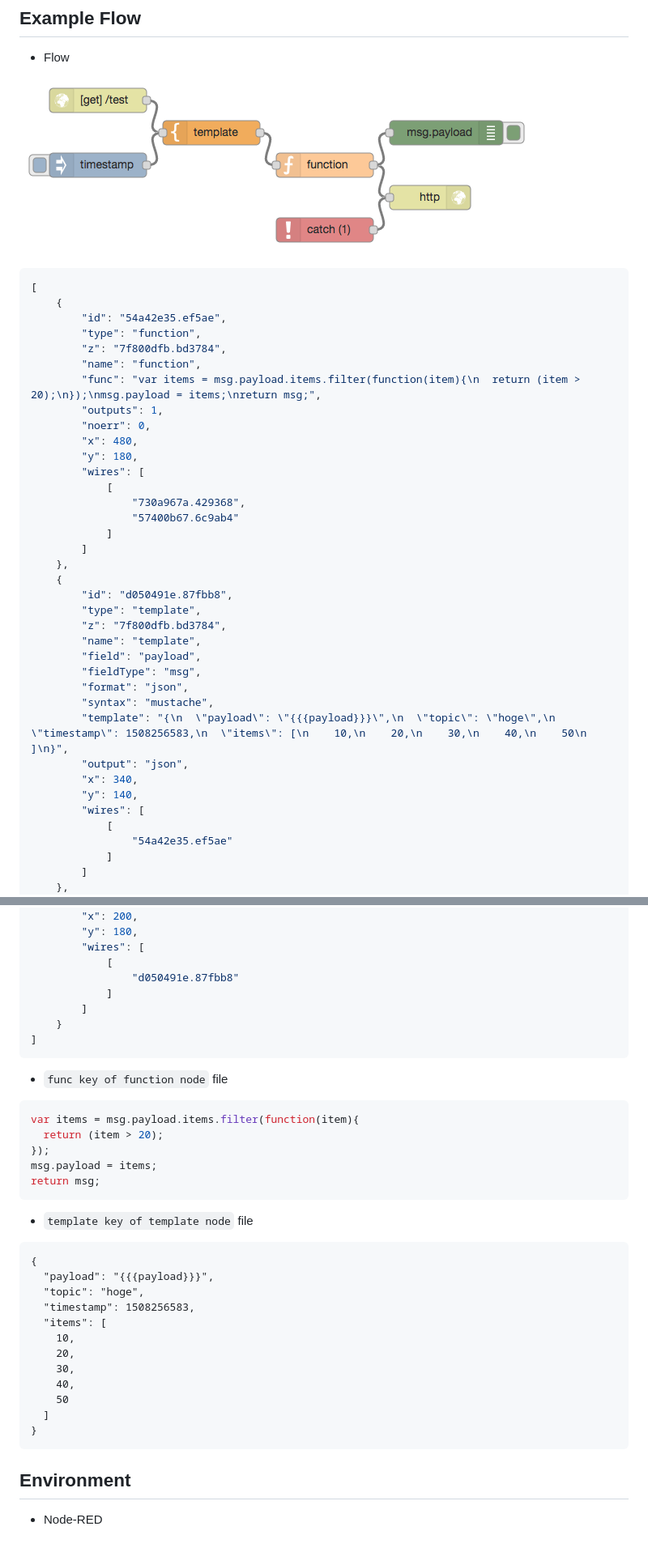
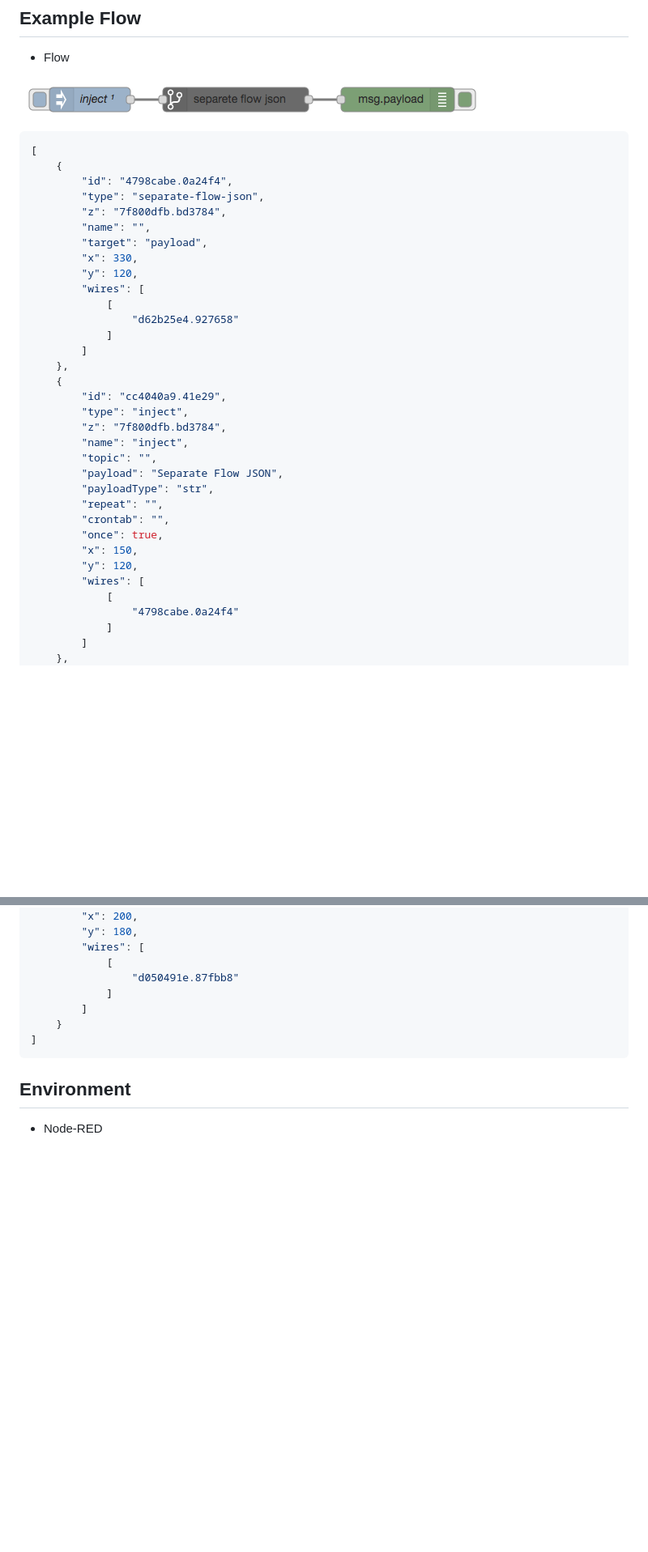
Before and after one commit to high-u/node-red-contrib-separate-flow-json, a Markdown page: README.md, 2 parts joined by grey strips. Shown: that part at 81% size. Drawn GitHub-style; pictures changed too: screenshots/separate-flow-json-flow.png; blank space fills up the shorter version.

````diff
--- a/README.md
+++ b/README.md
@@ -32,38 +32,35 @@ Just put it.
 ```json
 [
     {
-        "id": "54a42e35.ef5ae",
-        "type": "function",
+        "id": "4798cabe.0a24f4",
+        "type": "separate-flow-json",
         "z": "7f800dfb.bd3784",
-        "name": "function",
-        "func": "var items = msg.payload.items.filter(function(item){\n  return (item > 20);\n});\nmsg.payload = items;\nreturn msg;",
-        "outputs": 1,
-        "noerr": 0,
-        "x": 480,
-        "y": 180,
+        "name": "",
+        "target": "payload",
+        "x": 330,
+        "y": 120,
         "wires": [
             [
-                "730a967a.429368",
-                "57400b67.6c9ab4"
+                "d62b25e4.927658"
             ]
         ]
     },
     {
-        "id": "d050491e.87fbb8",
-        "type": "template",
+        "id": "cc4040a9.41e29",
+        "type": "inject",
         "z": "7f800dfb.bd3784",
-        "name": "template",
-        "field": "payload",
-        "fieldType": "msg",
-        "format": "json",
-        "syntax": "mustache",
-        "template": "{\n  \"payload\": \"{{{payload}}}\",\n  \"topic\": \"hoge\",\n  \"timestamp\": 1508256583,\n  \"items\": [\n    10,\n    20,\n    30,\n    40,\n    50\n  ]\n}",
-        "output": "json",
-        "x": 340,
-        "y": 140,
+        "name": "inject",
+        "topic": "",
+        "payload": "Separate Flow JSON",
+        "payloadType": "str",
+        "repeat": "",
+        "crontab": "",
+        "once": true,
+        "x": 150,
+        "y": 120,
         "wires": [
             [
-                "54a42e35.ef5ae"
+                "4798cabe.0a24f4"
             ]
         ]
     },
@@ -268,32 +231,6 @@ Just put it.
 ]
 ```
 
-- `func key of function node` file
-
-```js
-var items = msg.payload.items.filter(function(item){
-  return (item > 20);
-});
-msg.payload = items;
-return msg;
-```
-
-- `template key of template node` file
-
-```txt
-{
-  "payload": "{{{payload}}}",
-  "topic": "hoge",
-  "timestamp": 1508256583,
-  "items": [
-    10,
-    20,
-    30,
-    40,
-    50
-  ]
-}
-```
 
 ## Environment
 
````
Also changed, not shown: other parts of README.md (+33 -67 lines), screenshots/separate-flow-json-example-flow.png (added), 1 other file.
